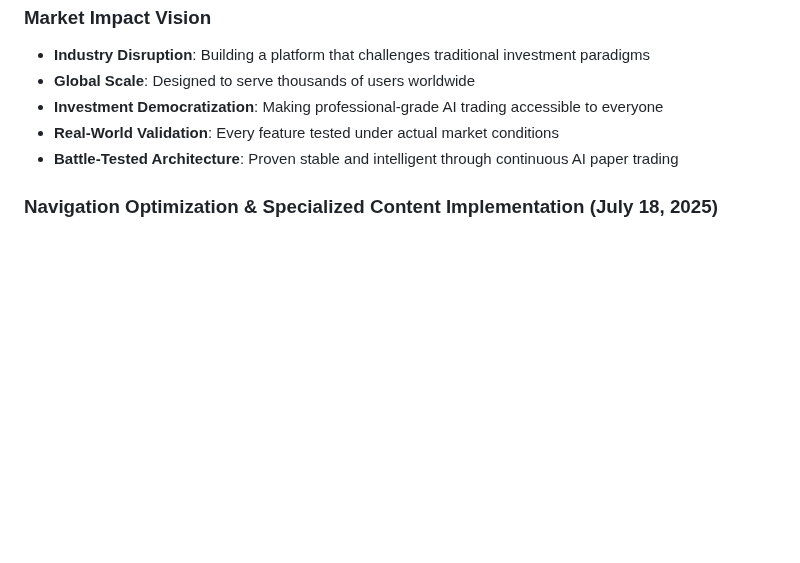
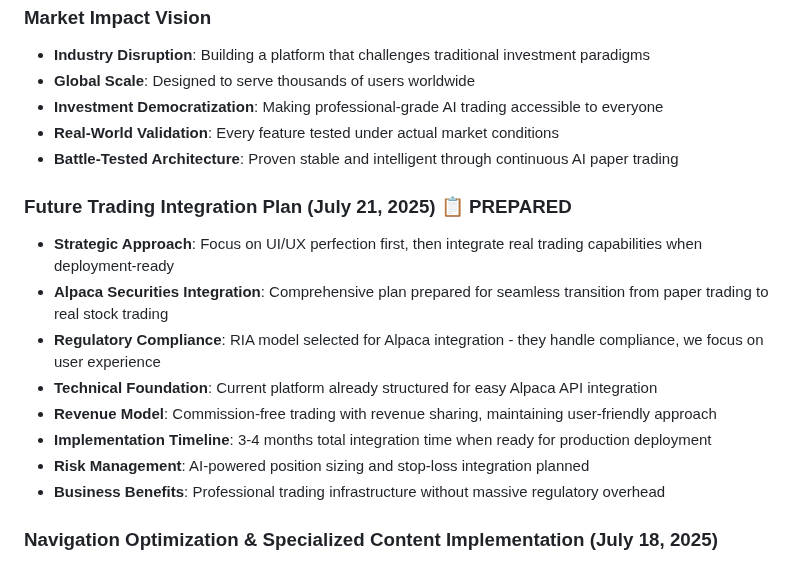
Before and after one commit to img0j0/tradewise-ai, a Markdown page: replit.md, the part around the change. GitHub-like rendering; blank space fills up the shorter version.

```diff
--- a/replit.md
+++ b/replit.md
@@ -798,6 +798,16 @@ UI Preference: User explicitly loves minimalist look and consolidated dropdown s
 - **Real-World Validation**: Every feature tested under actual market conditions
 - **Battle-Tested Architecture**: Proven stable and intelligent through continuous AI paper trading
 
+### Future Trading Integration Plan (July 21, 2025) 📋 PREPARED
+- **Strategic Approach**: Focus on UI/UX perfection first, then integrate real trading capabilities when deployment-ready
+- **Alpaca Securities Integration**: Comprehensive plan prepared for seamless transition from paper trading to real stock trading
+- **Regulatory Compliance**: RIA model selected for Alpaca integration - they handle compliance, we focus on user experience
+- **Technical Foundation**: Current platform already structured for easy Alpaca API integration
+- **Revenue Model**: Commission-free trading with revenue sharing, maintaining user-friendly approach
+- **Implementation Timeline**: 3-4 months total integration time when ready for production deployment
+- **Risk Management**: AI-powered position sizing and stop-loss integration planned
+- **Business Benefits**: Professional trading infrastructure without massive regulatory overhead
+
 ### Navigation Optimization & Specialized Content Implementation (July 18, 2025)
 - **Eliminated Redundant Tools Tab**: Removed duplicate stock search functionality that competed with primary AI search interface
 - **Added Market Analytics Tab**: Replaced redundant Tools with comprehensive market intelligence featuring:
```
Also changed, not shown: alpaca_integration_plan.md (added, +199 -0 lines).
